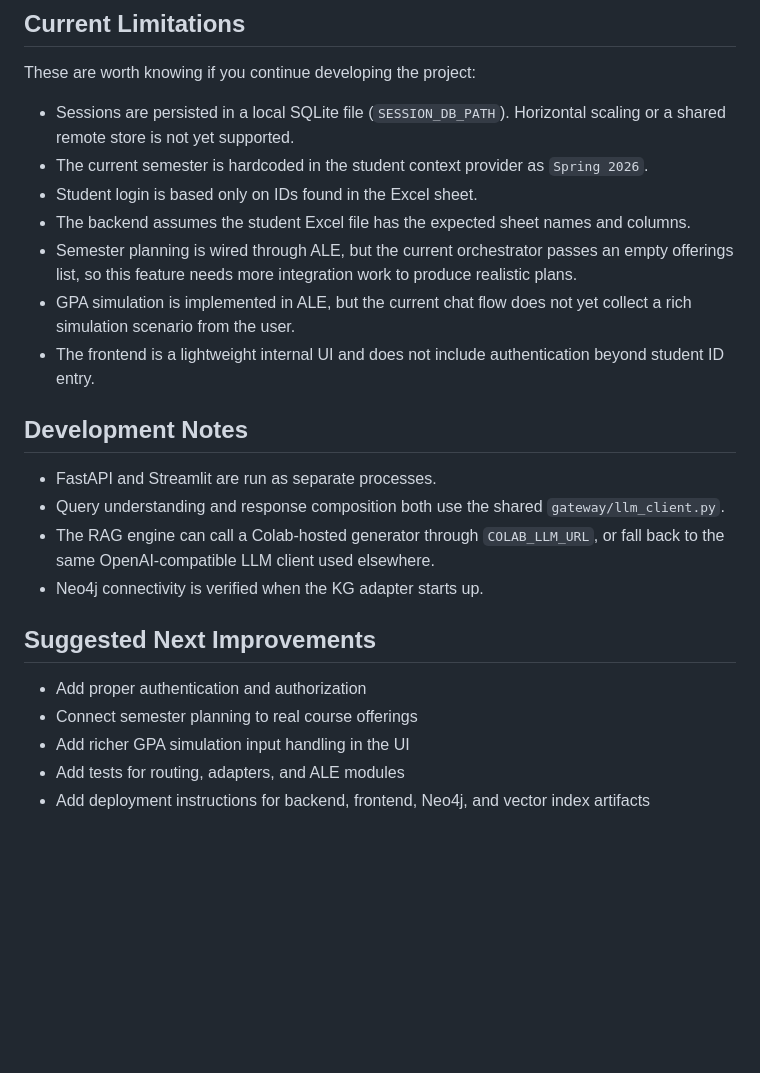
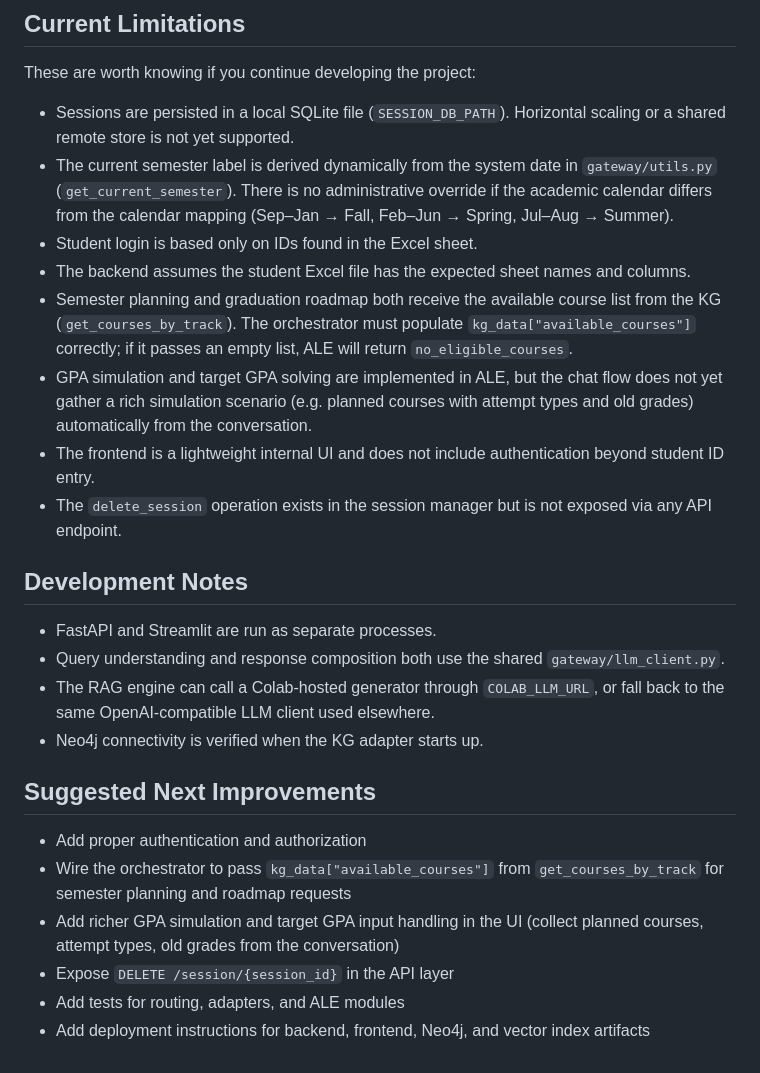
Before and after one commit to 22-101172/PathFinder, a Markdown page: README.md, the part around one of its changes. Drawn GitHub-style; blank space fills up the shorter version.

```diff
--- a/README.md
+++ b/README.md
@@ -222,12 +250,13 @@ You can use prompts like:
 These are worth knowing if you continue developing the project:
 
 - Sessions are persisted in a local SQLite file (`SESSION_DB_PATH`). Horizontal scaling or a shared remote store is not yet supported.
-- The current semester is hardcoded in the student context provider as `Spring 2026`.
+- The current semester label is derived dynamically from the system date in `gateway/utils.py` (`get_current_semester`). There is no administrative override if the academic calendar differs from the calendar mapping (Sep–Jan → Fall, Feb–Jun → Spring, Jul–Aug → Summer).
 - Student login is based only on IDs found in the Excel sheet.
 - The backend assumes the student Excel file has the expected sheet names and columns.
-- Semester planning is wired through ALE, but the current orchestrator passes an empty offerings list, so this feature needs more integration work to produce realistic plans.
-- GPA simulation is implemented in ALE, but the current chat flow does not yet collect a rich simulation scenario from the user.
+- Semester planning and graduation roadmap both receive the available course list from the KG (`get_courses_by_track`). The orchestrator must populate `kg_data["available_courses"]` correctly; if it passes an empty list, ALE will return `no_eligible_courses`.
+- GPA simulation and target GPA solving are implemented in ALE, but the chat flow does not yet gather a rich simulation scenario (e.g. planned courses with attempt types and old grades) automatically from the conversation.
 - The frontend is a lightweight internal UI and does not include authentication beyond student ID entry.
+- The `delete_session` operation exists in the session manager but is not exposed via any API endpoint.
 
 ## Development Notes
 
@@ -239,7 +268,8 @@ These are worth knowing if you continue developing the project:
 ## Suggested Next Improvements
 
 - Add proper authentication and authorization
-- Connect semester planning to real course offerings
-- Add richer GPA simulation input handling in the UI
+- Wire the orchestrator to pass `kg_data["available_courses"]` from `get_courses_by_track` for semester planning and roadmap requests
+- Add richer GPA simulation and target GPA input handling in the UI (collect planned courses, attempt types, old grades from the conversation)
+- Expose `DELETE /session/{session_id}` in the API layer
 - Add tests for routing, adapters, and ALE modules
 - Add deployment instructions for backend, frontend, Neo4j, and vector index artifacts
```
Also changed, not shown: other parts of README.md (+39 -11 lines).
